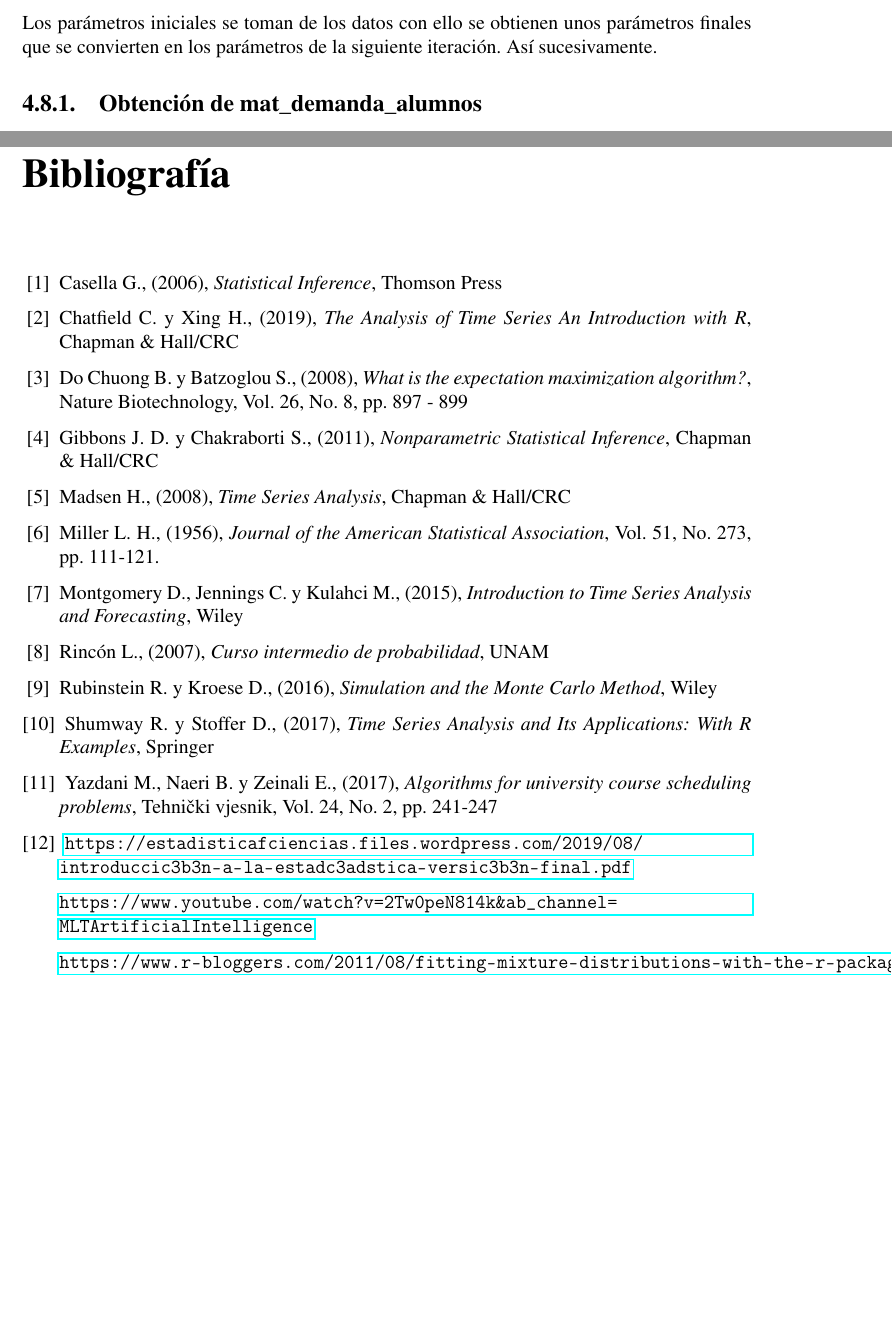
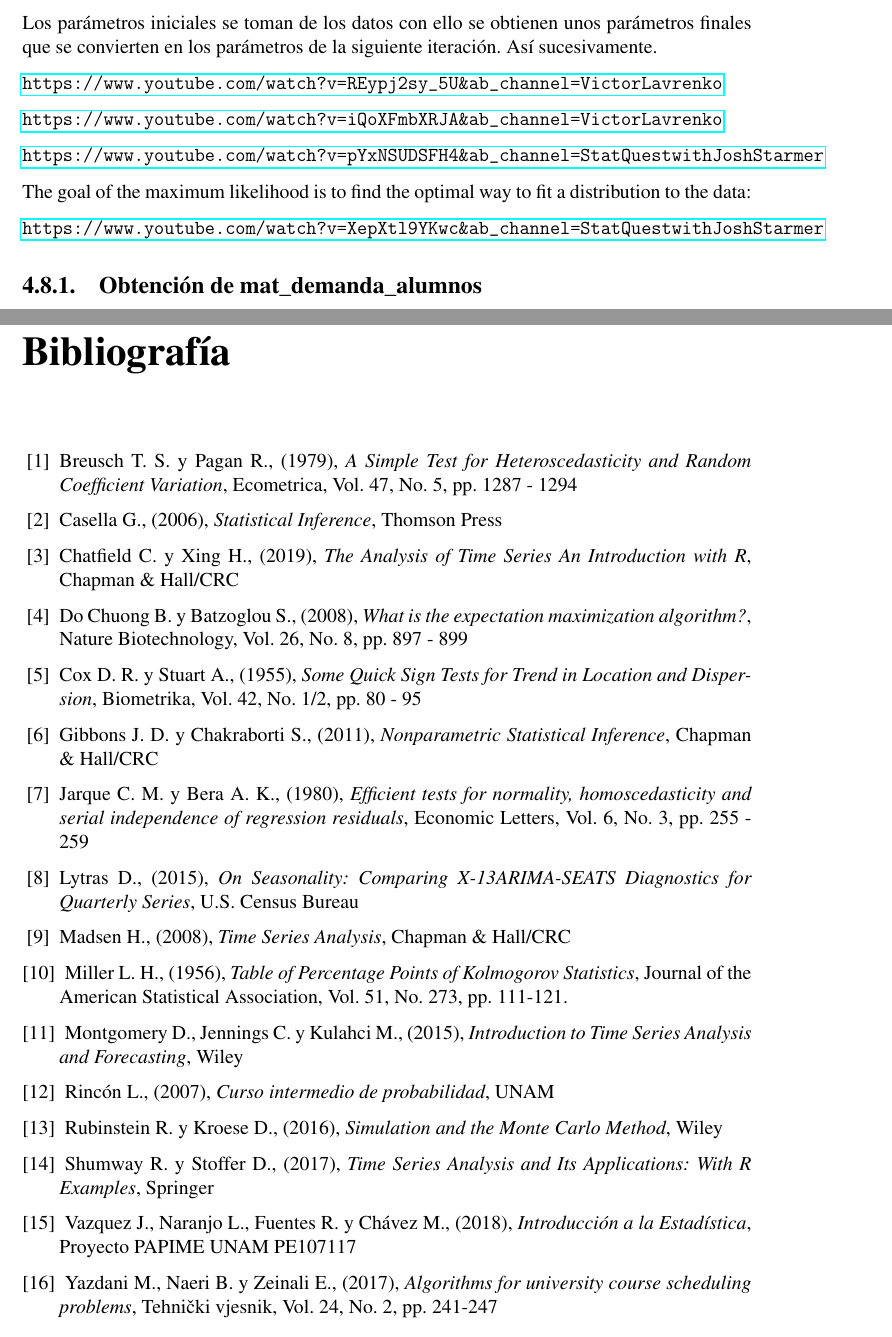
Before and after one commit to ArrigoCoen/Faculty_schedule_simulation, a LaTeX thesis (Hidden_files/Tesis/TeX/LaTeX/main.tex, which reads Hidden_files/Tesis/TeX/LaTeX/Sim_gmm.tex): two parts of pages 71 and 106 of 106, joined at a grey line, cut so that both start at the same text, the shorter picture padded with empty space. Compiled offline with pdfLaTeX.

Commit message:
Update TeX
References

```diff
--- a/Hidden_files/Tesis/TeX/LaTeX/Sim_gmm.tex
+++ b/Hidden_files/Tesis/TeX/LaTeX/Sim_gmm.tex
@@ -3,6 +3,17 @@
 Do Chuong y Batzoglou nos indican, en su artículo \textit{What is the expectation maximization algorithm?} [\ref{ChuongBatzoglou}], que el algoritmo de maximización de la esperanza (EM) es una generalización natural de la estimación por máxima verosimilitud. Ésto para el caso en donde se tiene información incompleta.
 
 Los parámetros iniciales se toman de los datos con ello se obtienen unos parámetros finales que se convierten en los parámetros de la siguiente iteración. Así sucesivamente.
+
+\url{https://www.youtube.com/watch?v=REypj2sy_5U&ab_channel=VictorLavrenko}
+
+\url{https://www.youtube.com/watch?v=iQoXFmbXRJA&ab_channel=VictorLavrenko}
+
+\url{https://www.youtube.com/watch?v=pYxNSUDSFH4&ab_channel=StatQuestwithJoshStarmer}
+
+
+ The goal of the maximum likelihood is to find the optimal way to fit a distribution to the data:
+
+\url{https://www.youtube.com/watch?v=XepXtl9YKwc&ab_channel=StatQuestwithJoshStarmer}
 
 
 %\begin{figure}[H]
--- a/Hidden_files/Tesis/TeX/LaTeX/main.tex
+++ b/Hidden_files/Tesis/TeX/LaTeX/main.tex
@@ -509,17 +509,27 @@ Inferencia estadística aplicada en la generación de una propuesta de horarios
 \addcontentsline{toc}{chapter}{Bibliografía}
 %%%%%%%%%%%%%%%%%%% LIBROS %%%%%%%%%%%%%%%%%%%
 
+\bibitem{BreuschPagan} Breusch T. S. y Pagan R., (1979), \textit{A Simple Test for Heteroscedasticity and Random Coefficient Variation}, Ecometrica, Vol. 47, No. 5, pp. 1287 - 1294
+
 \bibitem{Casella} Casella G., (2006), \textit{Statistical Inference}, Thomson Press \label{Casella}
 
 \bibitem{ChatfieldXing} Chatfield C. y Xing H., (2019), \textit{The Analysis of Time Series An Introduction with R}, Chapman $\&$ Hall/CRC \label{ChatfieldXing}
 
+%\bibitem{ChatfieldYar} Chatfield C. y Yar M., (1988), \textit{Holt-Winters Forecasting: Some Practical Issues}, Journal of the Royal Statistical Society, Vol. 37, No. 2, pp. 129 - 140
+
 \bibitem{ChuongBatzoglou} Do Chuong B. y Batzoglou S., (2008), \textit{What is the expectation maximization algorithm?}, Nature Biotechnology, Vol. 26, No. 8, pp. 897 - 899 \label{ChuongBatzoglou}
+
+\bibitem{CoxStuart} Cox D. R. y Stuart A., (1955), \textit{Some Quick Sign Tests for Trend in Location and Dispersion}, Biometrika, Vol. 42, No. 1/2, pp. 80 - 95
 
 \bibitem{GibbonsChakraborti} Gibbons J. D. y Chakraborti S., (2011), \textit{Nonparametric Statistical Inference}, Chapman $\&$ Hall/CRC %Fifth Edition
 
+\bibitem{JarqueBera} Jarque C. M. y Bera A. K., (1980), \textit{Efficient tests for normality, homoscedasticity and serial independence of regression residuals}, Economic Letters, Vol. 6, No. 3, pp. 255 - 259
+
+\bibitem{Lytras} Lytras D., (2015), \textit{On Seasonality: Comparing X-13ARIMA-SEATS Diagnostics for Quarterly Series}, U.S. Census Bureau %, disponible en \url{https://www.census.gov/ts/papers/lytras2015.pdf}
+
 \bibitem{Madsen} Madsen H., (2008), \textit{Time Series Analysis}, Chapman $\&$ Hall/CRC
 
-\bibitem{Miller} Miller L. H., (1956), \textit{Journal of the American Statistical Association}, Vol. 51, No. 273, pp. 111-121. \label{Miller}
+\bibitem{Miller} Miller L. H., (1956), \textit{Table of Percentage Points of Kolmogorov Statistics}, Journal of the American Statistical Association, Vol. 51, No. 273, pp. 111-121. \label{Miller}
 
 \bibitem{Montgomery} Montgomery D., Jennings C. y Kulahci M., (2015), \textit{Introduction to Time Series Analysis and Forecasting}, Wiley
 
@@ -528,6 +538,8 @@ Inferencia estadística aplicada en la generación de una propuesta de horarios
 \bibitem{Rubinstein} Rubinstein R. y Kroese D., (2016), \textit{Simulation and the Monte Carlo Method}, Wiley%Second Edition
 
 \bibitem{ShumwayStoffer} Shumway R. y Stoffer D., (2017), \textit{Time Series Analysis and Its Applications: With R Examples}, Springer
+
+\bibitem{IntroEstadisticaMargarita} Vazquez J., Naranjo L., Fuentes R. y Chávez M., (2018), \textit{Introducción a la Estadística}, Proyecto PAPIME UNAM PE107117 \label{MargaritaJaimeRuthLizbeth} %, disponible en \url{https://estadisticafciencias.files.wordpress.com/2019/08/introduccic3b3n-a-la-estadc3adstica-versic3b3n-final.pdf}
 
 \bibitem{Yazdani} Yazdani M., Naeri B. y Zeinali E., (2017), \textit{Algorithms for university course scheduling problems}, Tehnički vjesnik, Vol. 24, No. 2, pp. 241-247 \label{Yazdani}
 
@@ -576,9 +586,9 @@ Inferencia estadística aplicada en la generación de una propuesta de horarios
 
 %\url{http://132.248.9.195/ptd2020/junio/0802122/Index.html}%%Tesis dirigida por Lizbeth
 
-\url{https://www.youtube.com/watch?v=2Tw0peN814k&ab_channel=MLTArtificialIntelligence}%%ML Math Review: Gaussian Mixture Models
+%\url{https://www.youtube.com/watch?v=2Tw0peN814k&ab_channel=MLTArtificialIntelligence}%%ML Math Review: Gaussian Mixture Models
 
-\url{https://www.r-bloggers.com/2011/08/fitting-mixture-distributions-with-the-r-package-mixtools/}%Fitting mixture distributions with the R package mixtools
+%\url{https://www.r-bloggers.com/2011/08/fitting-mixture-distributions-with-the-r-package-mixtools/}%Fitting mixture distributions with the R package mixtools
 
 
 %%%%%%%%%%%%%%%%%%% IMÁGENES %%%%%%%%%%%%%%%%%%%
```
Also changed, not shown: Hidden_files/Tesis/TeX/LaTeX/Analisis_estadistico.tex (+1 -1 lines), Hidden_files/Tesis/PDF/Breusch-Pagan_A Simple Test for Heteroscedasticity and Random Coefficient Variation.pdf (added), Hidden_files/Tesis/PDF/Chatfield-Yar_Holt-Winters forecasting some practical issues.pdf (added), Hidden_files/Tesis/PDF/Cox-Stuart_Some quick sign test for trend in location and dispersion.pdf (added), Hidden_files/Tesis/PDF/Jarque-Bera_Efficient tests for normality, homoscedasticity and serial independence of regression residuals.pdf (added), Hidden_files/Tesis/PDF/Miller_Table of Percentage Points of Kolmogorov Statistics.pdf (renamed from Hidden_files/Tesis/PDF/Journal of the American Statistical Association.pdf), Hidden_files/Tesis/TeX/LaTeX/main.tex (2 more changed lines), 4 other files.
